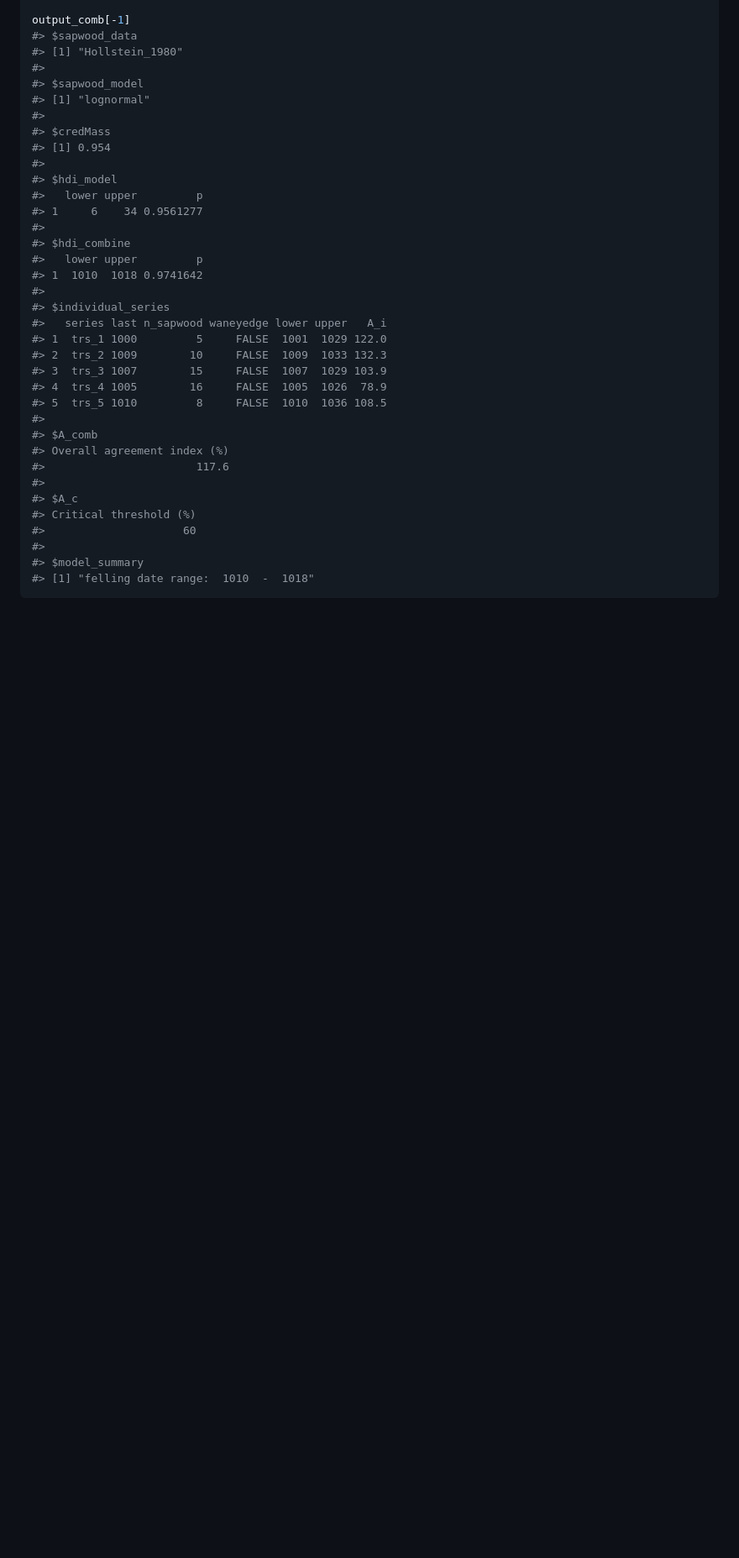
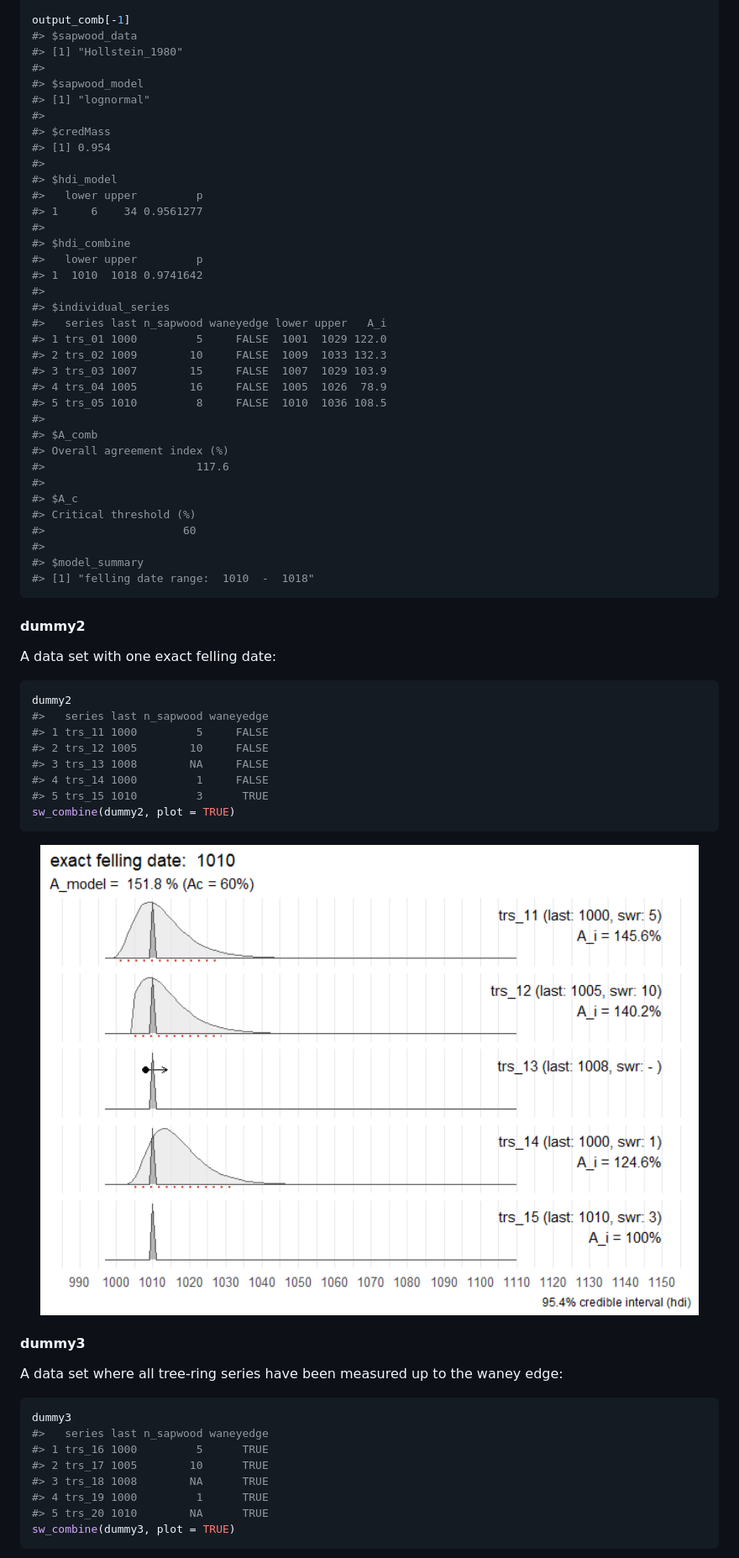
Before and after one commit to ropensci/fellingdater, a Markdown page: README.md, the part around one of its changes. Shown at 84% size. Drawn GitHub-style; pictures changed too: man/figures/README-unnamed-chunk-5-1.png (added); blank space fills up the shorter version.

````diff
--- a/README.md
+++ b/README.md
@@ -241,11 +248,11 @@ output_comb[-1]
 #>
 #> $individual_series
 #>   series last n_sapwood waneyedge lower upper   A_i
-#> 1  trs_1 1000         5     FALSE  1001  1029 122.0
-#> 2  trs_2 1009        10     FALSE  1009  1033 132.3
-#> 3  trs_3 1007        15     FALSE  1007  1029 103.9
-#> 4  trs_4 1005        16     FALSE  1005  1026  78.9
-#> 5  trs_5 1010         8     FALSE  1010  1036 108.5
+#> 1 trs_01 1000         5     FALSE  1001  1029 122.0
+#> 2 trs_02 1009        10     FALSE  1009  1033 132.3
+#> 3 trs_03 1007        15     FALSE  1007  1029 103.9
+#> 4 trs_04 1005        16     FALSE  1005  1026  78.9
+#> 5 trs_05 1010         8     FALSE  1010  1036 108.5
 #>
 #> $A_comb
 #> Overall agreement index (%)
@@ -258,3 +265,37 @@ output_comb[-1]
 #> $model_summary
 #> [1] "felling date range:  1010  -  1018"
 ```
+
+#### dummy2
+
+A data set with one exact felling date:
+
+``` r
+dummy2
+#>   series last n_sapwood waneyedge
+#> 1 trs_11 1000         5     FALSE
+#> 2 trs_12 1005        10     FALSE
+#> 3 trs_13 1008        NA     FALSE
+#> 4 trs_14 1000         1     FALSE
+#> 5 trs_15 1010         3      TRUE
+sw_combine(dummy2, plot = TRUE)
+```
+
+<img src="man/figures/README-unnamed-chunk-5-1.png" width="100%" />
+
+#### dummy3
+
+A data set where all tree-ring series have been measured up to the waney
+edge:
+
+``` r
+dummy3
+#>   series last n_sapwood waneyedge
+#> 1 trs_16 1000         5      TRUE
+#> 2 trs_17 1005        10      TRUE
+#> 3 trs_18 1008        NA      TRUE
+#> 4 trs_19 1000         1      TRUE
+#> 5 trs_20 1010        NA      TRUE
+sw_combine(dummy3, plot = TRUE)
+```
+
````
Also changed, not shown: other parts of README.md (+63 -16 lines), man/figures/README-example-1.png, man/figures/README-unnamed-chunk-6-1.png (added), man/figures/README-unnamed-chunk-7-1.png, man/figures/README-unnamed-chunk-8-1.png, 3 other files.
